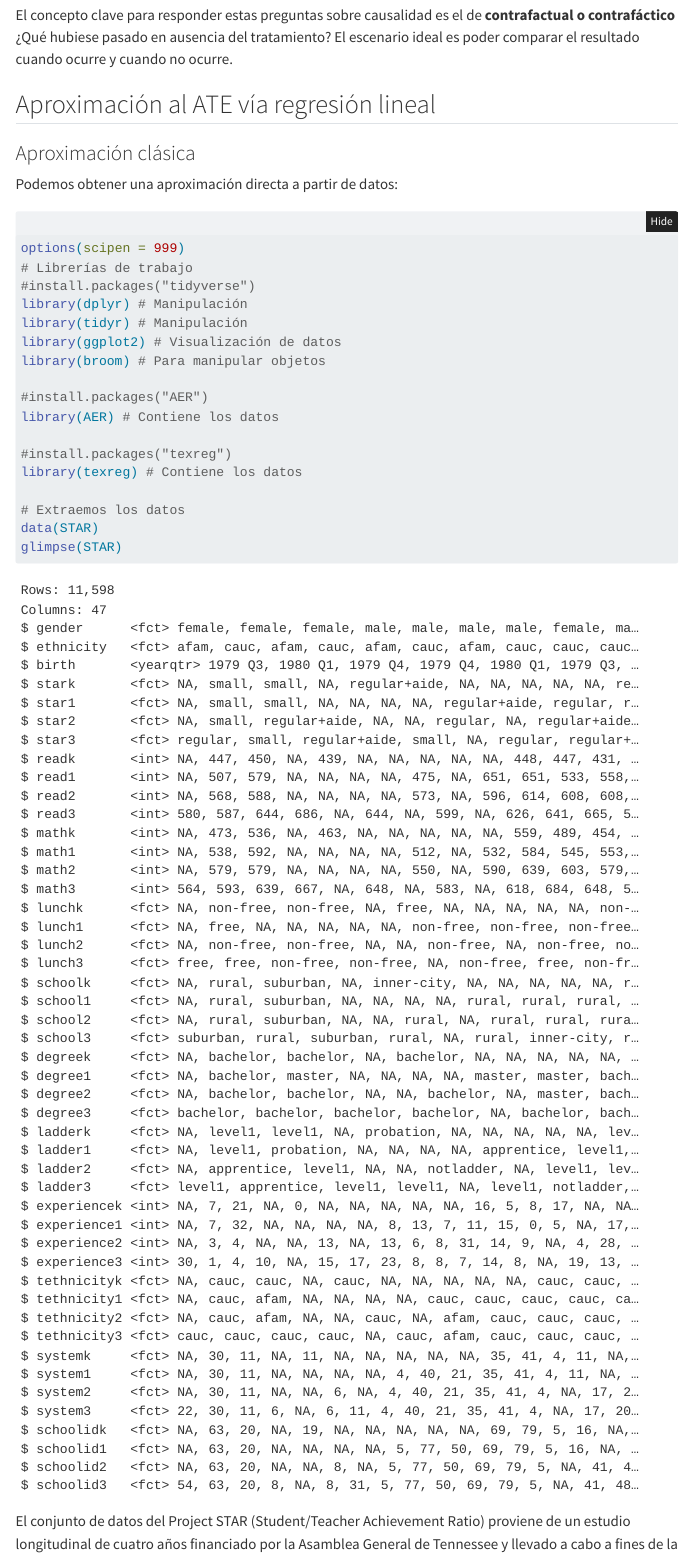
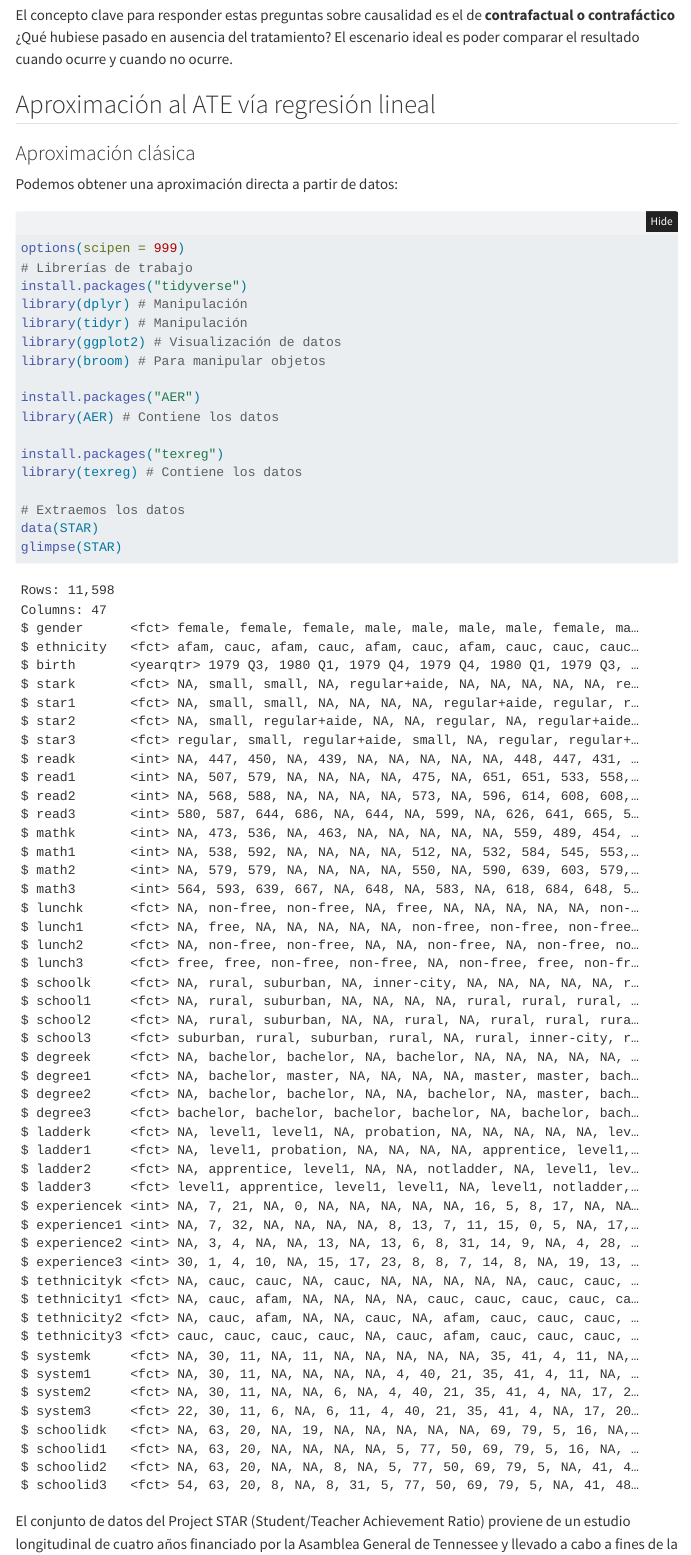
Before and after one commit to JDConejeros/MIMIS-WKs2024.github.io, a Quarto document (S1.qmd): the page in a window 1100 px wide, from 9090 px down. Rendered offline with R 4.5, knitr and Pandoc in place of Quarto, with nearby package versions; some code elsewhere in the file could not run offline; menus at the side of the page are left out.

Commit message:
Se dejan los install.packages

```diff
--- a/S1.qmd
+++ b/S1.qmd
@@ -198,16 +198,16 @@ Podemos obtener una aproximación directa a partir de datos:
 #| echo: true
 options(scipen = 999)
 # Librerías de trabajo
-#install.packages("tidyverse")
+install.packages("tidyverse")
 library(dplyr) # Manipulación
 library(tidyr) # Manipulación
 library(ggplot2) # Visualización de datos
 library(broom) # Para manipular objetos
 
-#install.packages("AER")
+install.packages("AER")
 library(AER) # Contiene los datos
 
-#install.packages("texreg")
+install.packages("texreg")
 library(texreg) # Contiene los datos
 
 # Extraemos los datos
```
